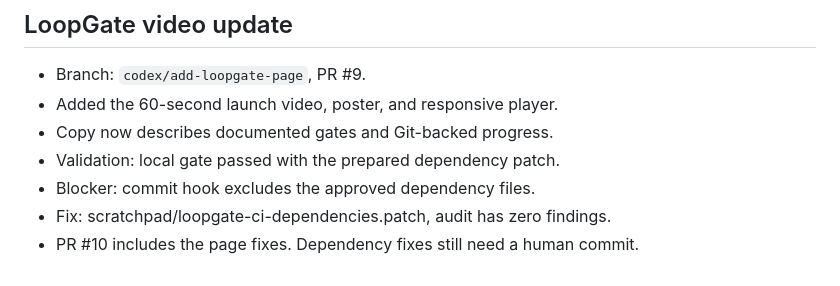
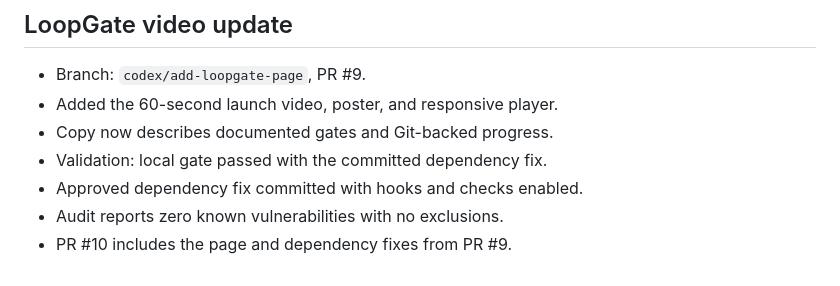
Before and after one commit to rxdt/rxdt.github.io, a Markdown page: docs/PROJECT_STATUS.md, the part around the change. GitHub-like rendering.

Commit message:
Record committed CI fix for the stacked LoopGate PR

```diff
--- a/docs/PROJECT_STATUS.md
+++ b/docs/PROJECT_STATUS.md
@@ -92,7 +92,7 @@
 - Branch: `codex/add-loopgate-page`, PR #9.
 - Added the 60-second launch video, poster, and responsive player.
 - Copy now describes documented gates and Git-backed progress.
-- Validation: local gate passed with the prepared dependency patch.
-- Blocker: commit hook excludes the approved dependency files.
-- Fix: scratchpad/loopgate-ci-dependencies.patch, audit has zero findings.
-- PR #10 includes the page fixes. Dependency fixes still need a human commit.
+- Validation: local gate passed with the committed dependency fix.
+- Approved dependency fix committed with hooks and checks enabled.
+- Audit reports zero known vulnerabilities with no exclusions.
+- PR #10 includes the page and dependency fixes from PR #9.
```
Also changed, not shown: docs/specs/frontend.md (+4 -4 lines).
